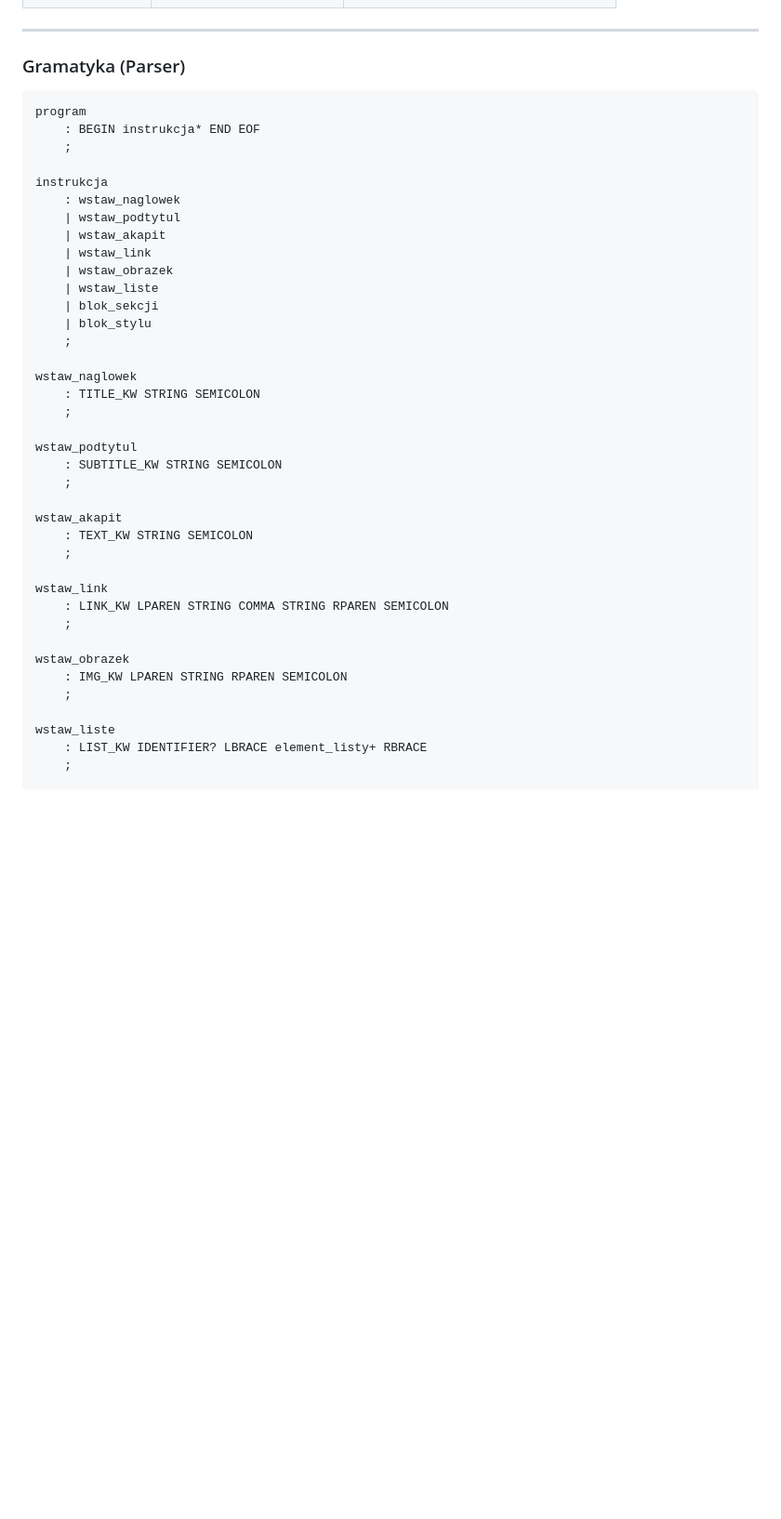
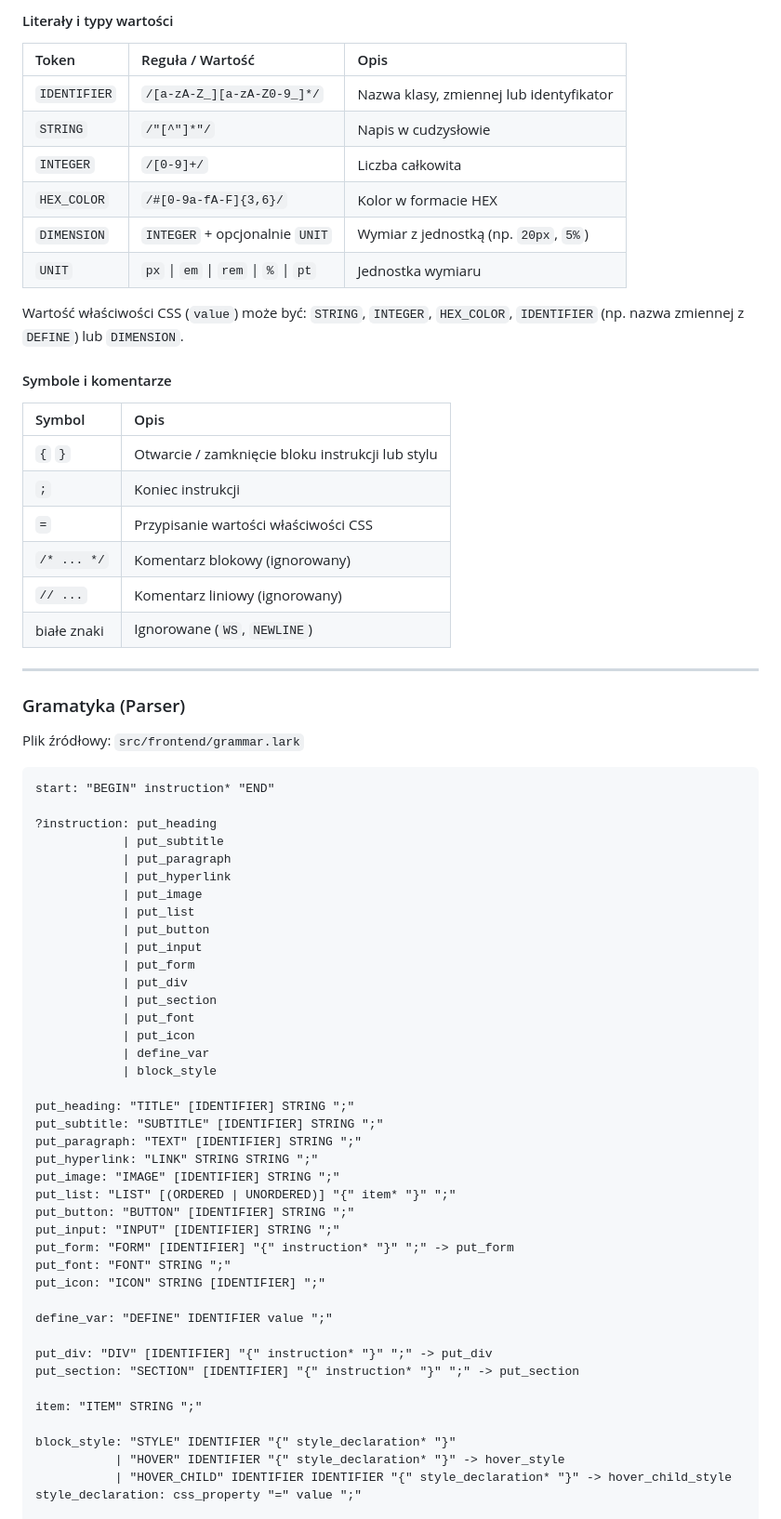
Before and after one commit to maksymiliangedlek/TKIK, a Markdown page: README.md, the part around one of its changes. Shown at 93% size. Rendered like a GitHub page; blank space fills up the shorter version.

````diff
--- a/README.md
+++ b/README.md
@@ -54,45 +112,73 @@
+#### Literały i typy wartości
+
+| Token | Reguła / Wartość | Opis |
+| :--- | :--- | :--- |
+| `IDENTIFIER` | `/[a-zA-Z_][a-zA-Z0-9_]*/` | Nazwa klasy, zmiennej lub identyfikator |
+| `STRING` | `/"[^"]*"/` | Napis w cudzysłowie |
+| `INTEGER` | `/[0-9]+/` | Liczba całkowita |
+| `HEX_COLOR` | `/#[0-9a-fA-F]{3,6}/` | Kolor w formacie HEX |
+| `DIMENSION` | `INTEGER` + opcjonalnie `UNIT` | Wymiar z jednostką (np. `20px`, `5%`) |
+| `UNIT` | `px` \| `em` \| `rem` \| `%` \| `pt` | Jednostka wymiaru |
+
+Wartość właściwości CSS (`value`) może być: `STRING`, `INTEGER`, `HEX_COLOR`, `IDENTIFIER` (np. nazwa zmiennej z `DEFINE`) lub `DIMENSION`.
+
+#### Symbole i komentarze
+
+| Symbol | Opis |
+| :--- | :--- |
+| `{` `}` | Otwarcie / zamknięcie bloku instrukcji lub stylu |
+| `;` | Koniec instrukcji |
+| `=` | Przypisanie wartości właściwości CSS |
+| `/* ... */` | Komentarz blokowy (ignorowany) |
+| `// ...` | Komentarz liniowy (ignorowany) |
+| białe znaki | Ignorowane (`WS`, `NEWLINE`) |
 
 ---
 
 ### Gramatyka (Parser)
 
-```antlr
-program
-    : BEGIN instrukcja* END EOF
-    ;
+Plik źródłowy: `src/frontend/grammar.lark`
 
-instrukcja
-    : wstaw_naglowek
-    | wstaw_podtytul
-    | wstaw_akapit
-    | wstaw_link
-    | wstaw_obrazek
-    | wstaw_liste
-    | blok_sekcji
-    | blok_stylu
-    ;
+```lark
+start: "BEGIN" instruction* "END"
 
-wstaw_naglowek
-    : TITLE_KW STRING SEMICOLON
-    ;
+?instruction: put_heading
+            | put_subtitle
+            | put_paragraph
+            | put_hyperlink
+            | put_image
+            | put_list
+            | put_button
+            | put_input
+            | put_form
+            | put_div
+            | put_section
+            | put_font
+            | put_icon
+            | define_var
+            | block_style
 
-wstaw_podtytul
-    : SUBTITLE_KW STRING SEMICOLON
-    ;
+put_heading: "TITLE" [IDENTIFIER] STRING ";"
+put_subtitle: "SUBTITLE" [IDENTIFIER] STRING ";"
+put_paragraph: "TEXT" [IDENTIFIER] STRING ";"
+put_hyperlink: "LINK" STRING STRING ";"
+put_image: "IMAGE" [IDENTIFIER] STRING ";"
+put_list: "LIST" [(ORDERED | UNORDERED)] "{" item* "}" ";"
+put_button: "BUTTON" [IDENTIFIER] STRING ";"
+put_input: "INPUT" [IDENTIFIER] STRING ";"
+put_form: "FORM" [IDENTIFIER] "{" instruction* "}" ";" -> put_form
+put_font: "FONT" STRING ";"
+put_icon: "ICON" STRING [IDENTIFIER] ";"
 
-wstaw_akapit
-    : TEXT_KW STRING SEMICOLON
-    ;
+define_var: "DEFINE" IDENTIFIER value ";"
 
-wstaw_link
-    : LINK_KW LPAREN STRING COMMA STRING RPAREN SEMICOLON
-    ;
+put_div: "DIV" [IDENTIFIER] "{" instruction* "}" ";" -> put_div
+put_section: "SECTION" [IDENTIFIER] "{" instruction* "}" ";" -> put_section
 
-wstaw_obrazek
-    : IMG_KW LPAREN STRING RPAREN SEMICOLON
-    ;
+item: "ITEM" STRING ";"
 
-wstaw_liste
-    : LIST_KW IDENTIFIER? LBRACE element_listy+ RBRACE
-    ;
+block_style: "STYLE" IDENTIFIER "{" style_declaration* "}"
+           | "HOVER" IDENTIFIER "{" style_declaration* "}" -> hover_style
+           | "HOVER_CHILD" IDENTIFIER IDENTIFIER "{" style_declaration* "}" -> hover_child_style
+style_declaration: css_property "=" value ";"
 
````
Also changed, not shown: other parts of README.md (+140 -55 lines).
